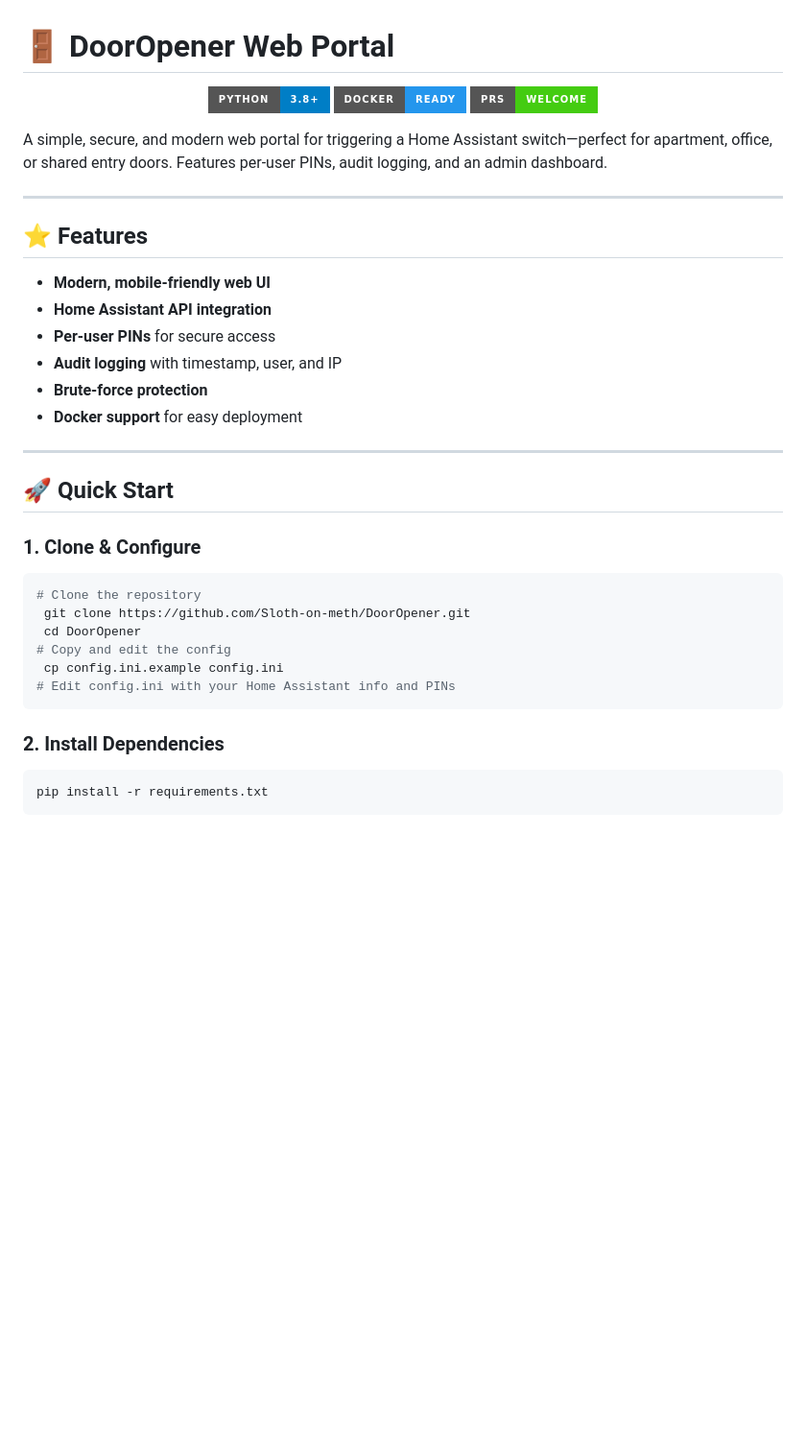
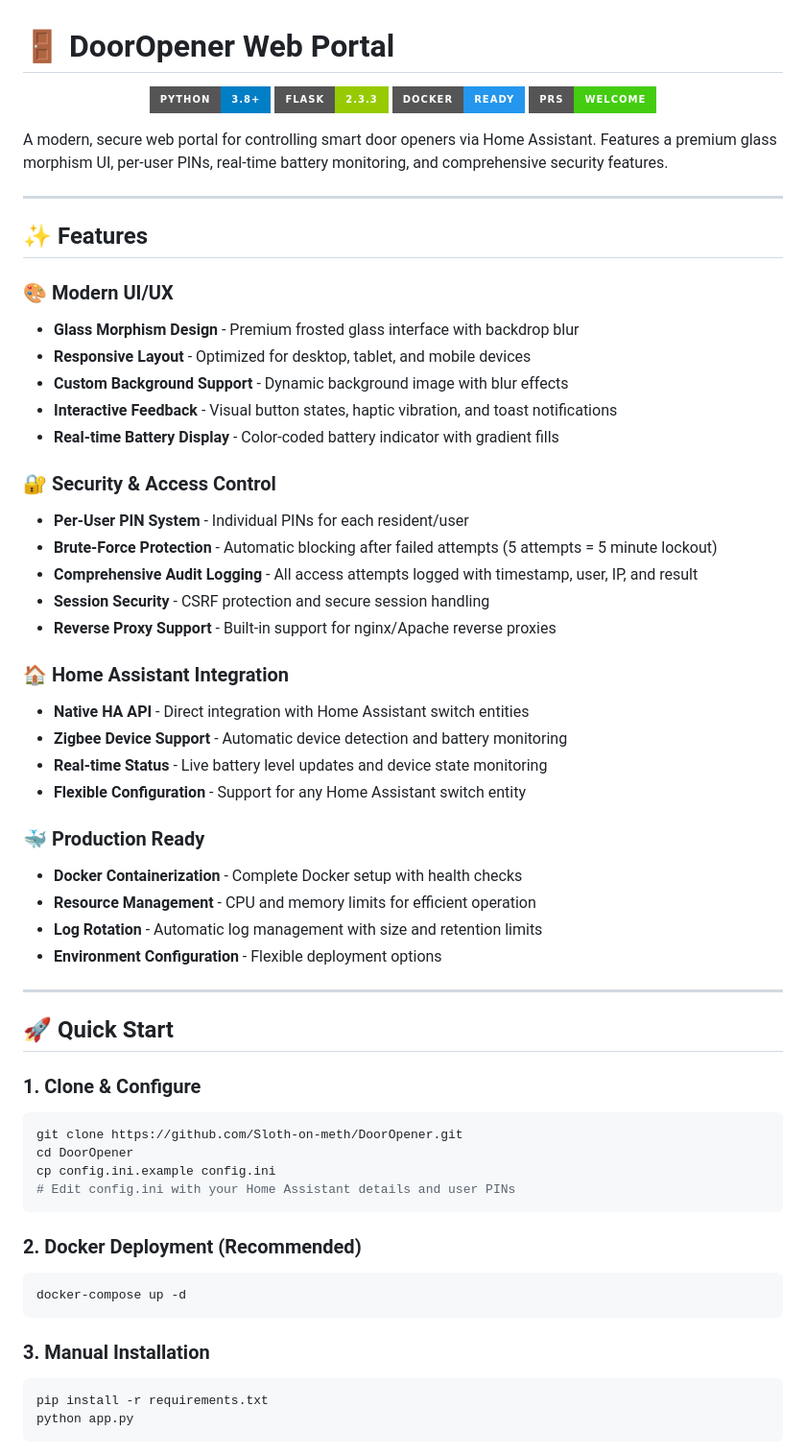
Before and after one commit to tbgoose/DoorOpener, a Markdown page: README.md, the part around one of its changes. Shown at 96% size. Rendered like a GitHub page; badges without logos; blank space fills up the shorter version.

````diff
--- a/README.md
+++ b/README.md
@@ -2,22 +2,42 @@
 
 <p align="center">
   <img src="https://img.shields.io/badge/python-3.8%2B-blue?style=for-the-badge" alt="Python 3.8+">
+  <img src="https://img.shields.io/badge/flask-2.3.3-green?style=for-the-badge&logo=flask&logoColor=white" alt="Flask 2.3.3">
   <img src="https://img.shields.io/badge/docker-ready-2496ed?style=for-the-badge&logo=docker&logoColor=white" alt="Docker Ready">
   <img src="https://img.shields.io/badge/PRs-welcome-brightgreen?style=for-the-badge" alt="PRs Welcome">
 </p>
 
-A simple, secure, and modern web portal for triggering a Home Assistant switch—perfect for apartment, office, or shared entry doors. Features per-user PINs, audit logging, and an admin dashboard.
+A modern, secure web portal for controlling smart door openers via Home Assistant. Features a premium glass morphism UI, per-user PINs, real-time battery monitoring, and comprehensive security features.
 
 ---
 
-## ⭐ Features
+## ✨ Features
 
-- **Modern, mobile-friendly web UI**
-- **Home Assistant API integration**
-- **Per-user PINs** for secure access
-- **Audit logging** with timestamp, user, and IP
-- **Brute-force protection**
-- **Docker support** for easy deployment
+### 🎨 Modern UI/UX
+- **Glass Morphism Design** - Premium frosted glass interface with backdrop blur
+- **Responsive Layout** - Optimized for desktop, tablet, and mobile devices
+- **Custom Background Support** - Dynamic background image with blur effects
+- **Interactive Feedback** - Visual button states, haptic vibration, and toast notifications
+- **Real-time Battery Display** - Color-coded battery indicator with gradient fills
+
+### 🔐 Security & Access Control
+- **Per-User PIN System** - Individual PINs for each resident/user
+- **Brute-Force Protection** - Automatic blocking after failed attempts (5 attempts = 5 minute lockout)
+- **Comprehensive Audit Logging** - All access attempts logged with timestamp, user, IP, and result
+- **Session Security** - CSRF protection and secure session handling
+- **Reverse Proxy Support** - Built-in support for nginx/Apache reverse proxies
+
+### 🏠 Home Assistant Integration
+- **Native HA API** - Direct integration with Home Assistant switch entities
+- **Zigbee Device Support** - Automatic device detection and battery monitoring
+- **Real-time Status** - Live battery level updates and device state monitoring
+- **Flexible Configuration** - Support for any Home Assistant switch entity
+
+### 🐳 Production Ready
+- **Docker Containerization** - Complete Docker setup with health checks
+- **Resource Management** - CPU and memory limits for efficient operation
+- **Log Rotation** - Automatic log management with size and retention limits
+- **Environment Configuration** - Flexible deployment options
 
 ---
 
@@ -25,16 +45,20 @@ A simple, secure, and modern web portal for triggering a Home Assistant switch
 
 ### 1. Clone & Configure
 ```bash
-# Clone the repository
- git clone https://github.com/Sloth-on-meth/DoorOpener.git
- cd DoorOpener
-# Copy and edit the config
- cp config.ini.example config.ini
-# Edit config.ini with your Home Assistant info and PINs
+git clone https://github.com/Sloth-on-meth/DoorOpener.git
+cd DoorOpener
+cp config.ini.example config.ini
+# Edit config.ini with your Home Assistant details and user PINs
 ```
 
-### 2. Install Dependencies
+### 2. Docker Deployment (Recommended)
+```bash
+docker-compose up -d
+```
+
+### 3. Manual Installation
 ```bash
 pip install -r requirements.txt
+python app.py
 ```
 
````
Also changed, not shown: other parts of README.md (+154 -80 lines).
